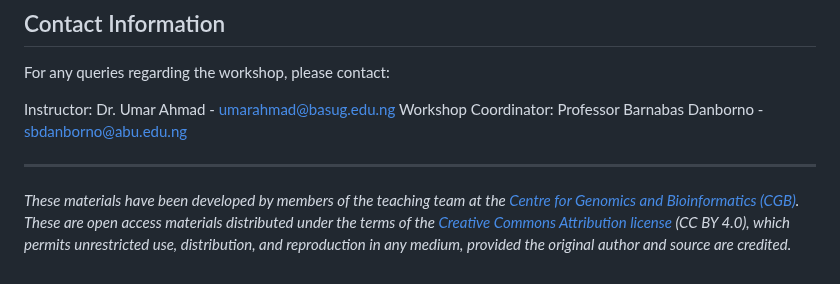
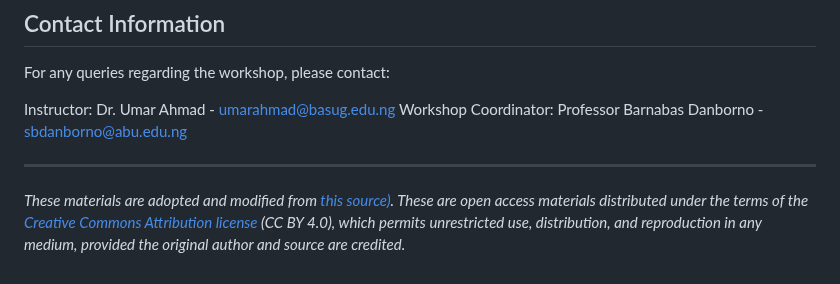
Before and after one commit to babasaraki/Neuroinformatics-Workshop, a Markdown page: README.md, the part around the change. Rendered like a GitHub page.

```diff
--- a/README.md
+++ b/README.md
@@ -62,4 +62,4 @@ Instructor: Dr. Umar Ahmad - umarahmad@basug.edu.ng
 Workshop Coordinator: Professor Barnabas Danborno - sbdanborno@abu.edu.ng
 
 ***
-*These materials have been developed by members of the teaching team at the [Centre for Genomics and Bioinformatics (CGB)](https://www.bioseqc.com). These are open access materials distributed under the terms of the [Creative Commons Attribution license](https://creativecommons.org/licenses/by/4.0/) (CC BY 4.0), which permits unrestricted use, distribution, and reproduction in any medium, provided the original author and source are credited.*
+*These materials are adopted and modified from [this source)](https://github.com/babasaraki/NeuroGenomics-HackBio). These are open access materials distributed under the terms of the [Creative Commons Attribution license](https://creativecommons.org/licenses/by/4.0/) (CC BY 4.0), which permits unrestricted use, distribution, and reproduction in any medium, provided the original author and source are credited.*
```
